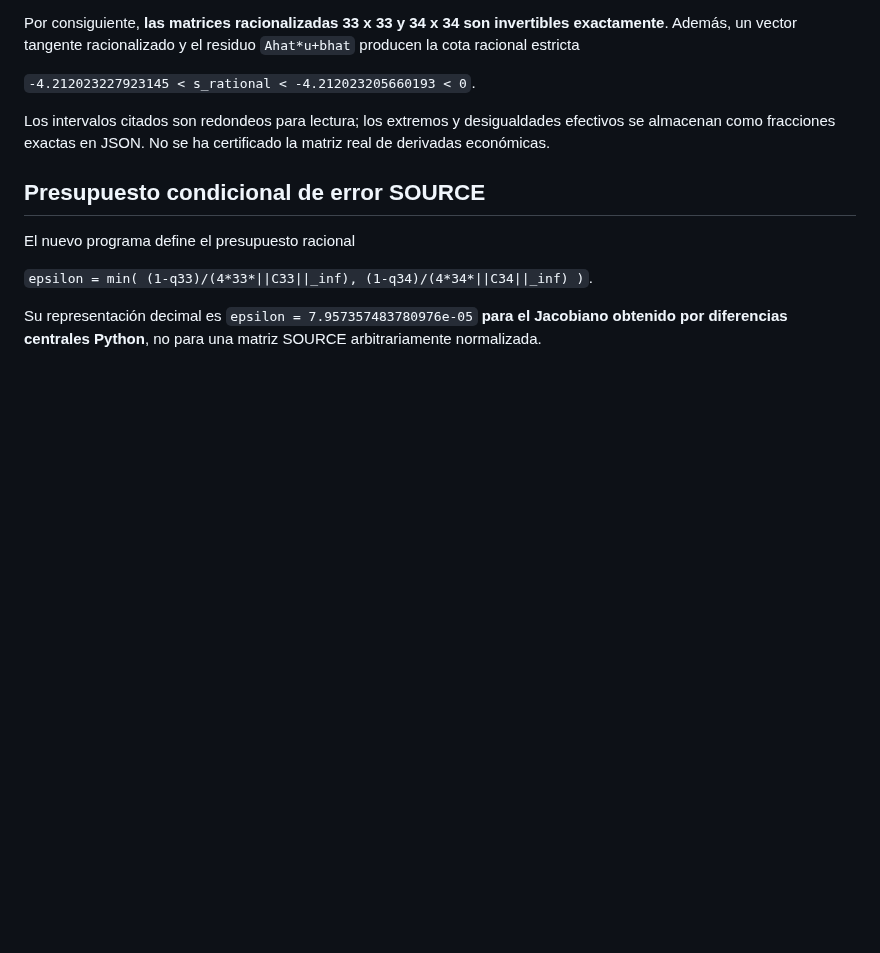
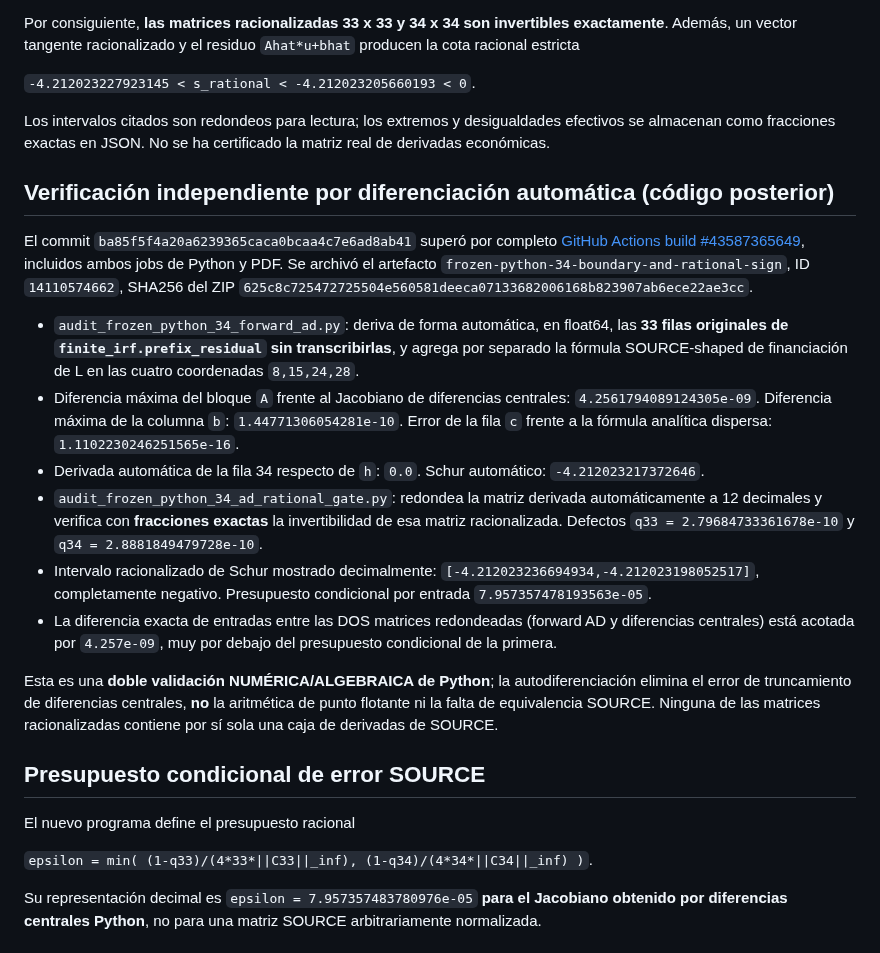
Before and after one commit to alejandroventuraventurameza-tech/ai-project, a Markdown page: docs/COMPuERTA_RACIONAL_FRONTERA_34_20261114.md, the part around the change. Drawn GitHub-style; blank space fills up the shorter version.

Commit message:
docs(econ): record independently checked forward-AD and exact rational 34-row gates

```diff
--- a/docs/COMPuERTA_RACIONAL_FRONTERA_34_20261114.md
+++ b/docs/COMPuERTA_RACIONAL_FRONTERA_34_20261114.md
@@ -39,6 +39,23 @@ Por consiguiente, **las matrices racionalizadas 33 x 33 y 34 x 34 son invertible
 
 Los intervalos citados son redondeos para lectura; los extremos y desigualdades efectivos se almacenan como fracciones exactas en JSON. No se ha certificado la matriz real de derivadas económicas.
 
+## Verificación independiente por diferenciación automática (código posterior)
+
+El commit `ba85f5f4a20a6239365caca0bcaa4c7e6ad8ab41` superó por completo
+[GitHub Actions build #43587365649](https://github.com/alejandroventuraventurameza-tech/ai-project/actions/runs/43587365649),
+incluidos ambos jobs de Python y PDF. Se archivó el artefacto
+`frozen-python-34-boundary-and-rational-sign`, ID `14110574662`,
+SHA256 del ZIP `625c8c725472725504e560581deeca07133682006168b823907ab6ece22ae3cc`.
+
+- `audit_frozen_python_34_forward_ad.py`: deriva de forma automática, en float64, las **33 filas originales de `finite_irf.prefix_residual` sin transcribirlas**, y agrega por separado la fórmula SOURCE-shaped de financiación de L en las cuatro coordenadas `8,15,24,28`.
+- Diferencia máxima del bloque `A` frente al Jacobiano de diferencias centrales: `4.2561794089124305e-09`. Diferencia máxima de la columna `b`: `1.44771306054281e-10`. Error de la fila `c` frente a la fórmula analítica dispersa: `1.1102230246251565e-16`.
+- Derivada automática de la fila 34 respecto de `h`: `0.0`. Schur automático: `-4.212023217372646`.
+- `audit_frozen_python_34_ad_rational_gate.py`: redondea la matriz derivada automáticamente a 12 decimales y verifica con **fracciones exactas** la invertibilidad de esa matriz racionalizada. Defectos `q33 = 2.79684733361678e-10` y `q34 = 2.8881849479728e-10`.
+- Intervalo racionalizado de Schur mostrado decimalmente: `[-4.212023236694934,-4.212023198052517]`, completamente negativo. Presupuesto condicional por entrada `7.957357478193563e-05`.
+- La diferencia exacta de entradas entre las DOS matrices redondeadas (forward AD y diferencias centrales) está acotada por `4.257e-09`, muy por debajo del presupuesto condicional de la primera.
+
+Esta es una **doble validación NUMÉRICA/ALGEBRAICA de Python**; la autodiferenciación elimina el error de truncamiento de diferencias centrales, **no** la aritmética de punto flotante ni la falta de equivalencia SOURCE. Ninguna de las matrices racionalizadas contiene por sí sola una caja de derivadas de SOURCE.
+
 ## Presupuesto condicional de error SOURCE
 
 El nuevo programa define el presupuesto racional
```
